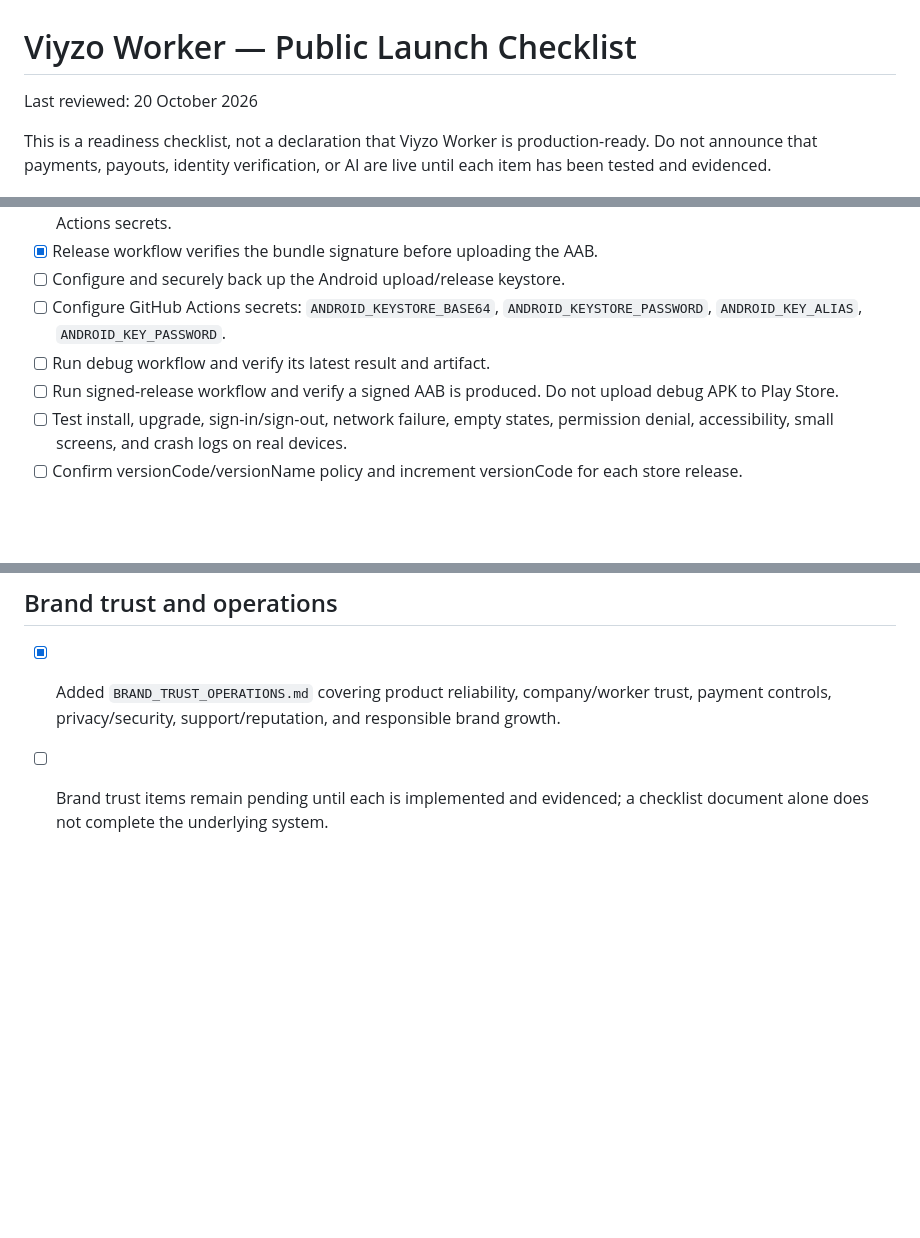
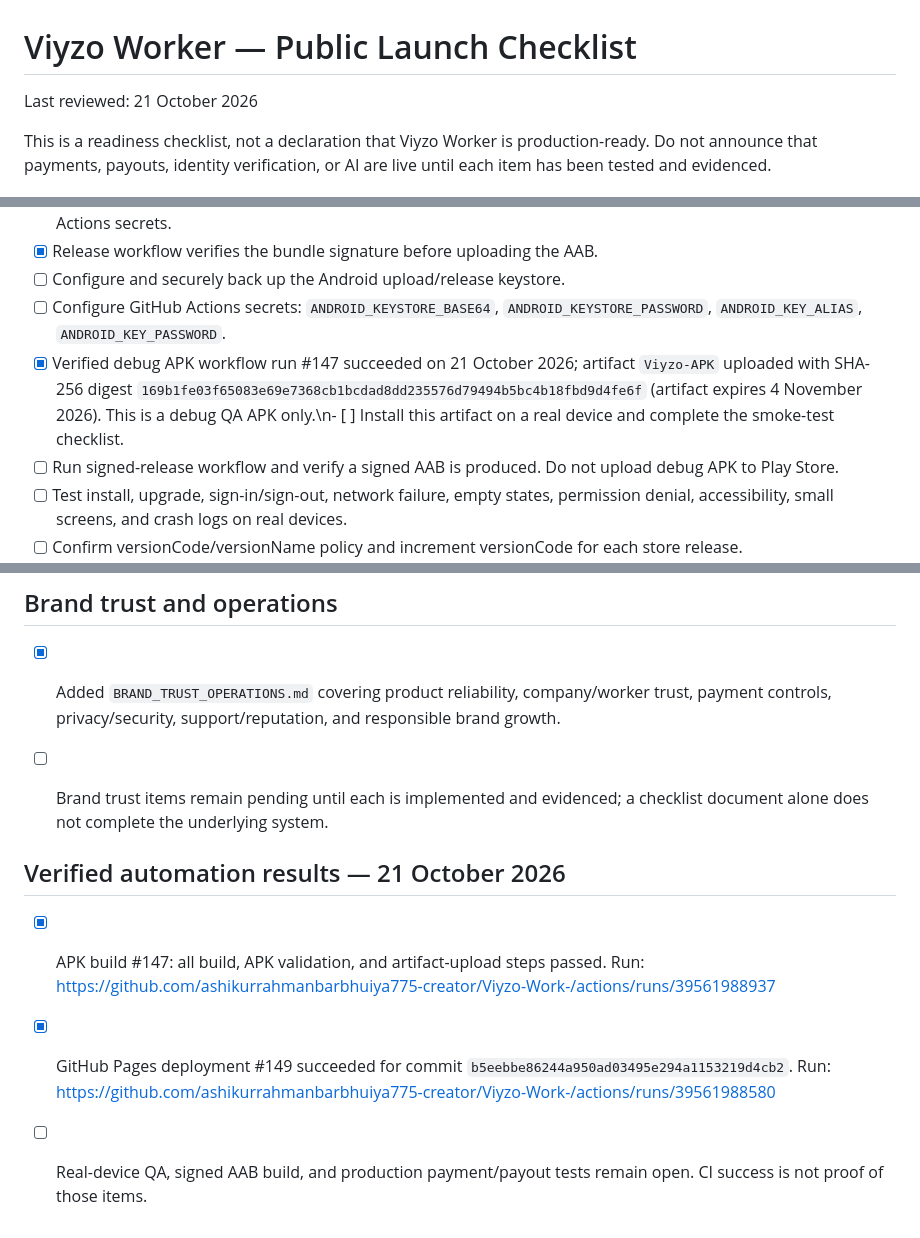
Before and after one commit to ashikurrahmanbarbhuiya775-creator/Viyzo-Work-, a Markdown page: PUBLIC_LAUNCH_CHECKLIST.md, 3 parts joined by grey strips. Drawn GitHub-style; blank space fills up the shorter version.

Commit message:
docs: record verified APK and website deployment results

```diff
--- a/PUBLIC_LAUNCH_CHECKLIST.md
+++ b/PUBLIC_LAUNCH_CHECKLIST.md
@@ -1,6 +1,6 @@
 # Viyzo Worker — Public Launch Checklist
 
-Last reviewed: 20 October 2026
+Last reviewed: 21 October 2026
 
 This is a readiness checklist, not a declaration that Viyzo Worker is production-ready. Do not announce that payments, payouts, identity verification, or AI are live until each item has been tested and evidenced.
 
@@ -12,7 +12,7 @@ This is a readiness checklist, not a declaration that Viyzo Worker is production
 - [x] Release workflow verifies the bundle signature before uploading the AAB.
 - [ ] Configure and securely back up the Android upload/release keystore.
 - [ ] Configure GitHub Actions secrets: `ANDROID_KEYSTORE_BASE64`, `ANDROID_KEYSTORE_PASSWORD`, `ANDROID_KEY_ALIAS`, `ANDROID_KEY_PASSWORD`.
-- [ ] Run debug workflow and verify its latest result and artifact.
+- [x] Verified debug APK workflow run #147 succeeded on 21 October 2026; artifact `Viyzo-APK` uploaded with SHA-256 digest `169b1fe03f65083e69e7368cb1bcdad8dd235576d79494b5bc4b18fbd9d4fe6f` (artifact expires 4 November 2026). This is a debug QA APK only.\n- [ ] Install this artifact on a real device and complete the smoke-test checklist.
 - [ ] Run signed-release workflow and verify a signed AAB is produced. Do not upload debug APK to Play Store.
 - [ ] Test install, upgrade, sign-in/sign-out, network failure, empty states, permission denial, accessibility, small screens, and crash logs on real devices.
 - [ ] Confirm versionCode/versionName policy and increment versionCode for each store release.
@@ -70,3 +70,9 @@ Do not mark public launch ready until all critical security, payment/payout, pri
 ## Brand trust and operations
 - [x] Added `BRAND_TRUST_OPERATIONS.md` covering product reliability, company/worker trust, payment controls, privacy/security, support/reputation, and responsible brand growth.
 - [ ] Brand trust items remain pending until each is implemented and evidenced; a checklist document alone does not complete the underlying system.
+
+
+## Verified automation results — 21 October 2026
+- [x] APK build #147: all build, APK validation, and artifact-upload steps passed. Run: https://github.com/ashikurrahmanbarbhuiya775-creator/Viyzo-Work-/actions/runs/39561988937
+- [x] GitHub Pages deployment #149 succeeded for commit `b5eebbe86244a950ad03495e294a1153219d4cb2`. Run: https://github.com/ashikurrahmanbarbhuiya775-creator/Viyzo-Work-/actions/runs/39561988580
+- [ ] Real-device QA, signed AAB build, and production payment/payout tests remain open. CI success is not proof of those items.
```
